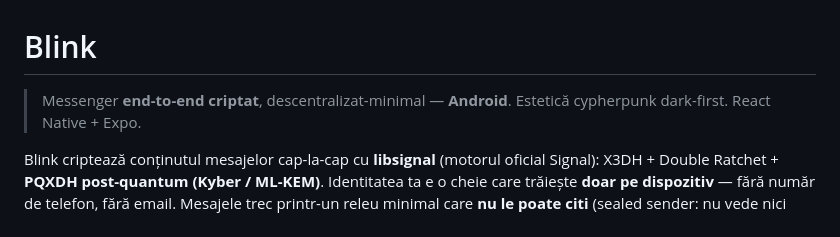
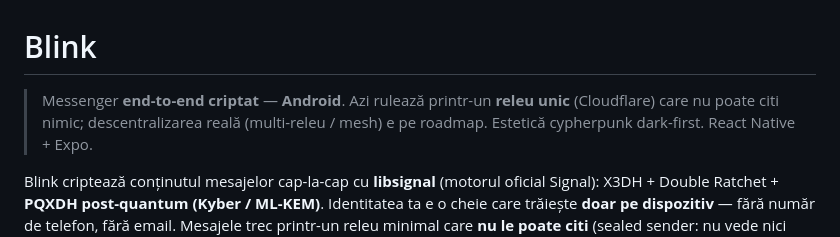
Before and after one commit to tralalananala-cloud/blink, a Markdown page: README.md, the part around the change. GitHub-like rendering.

Commit message:
docs: honest README — single relay today, decentralization is roadmap

```diff
--- a/README.md
+++ b/README.md
@@ -1,6 +1,7 @@
 # Blink
 
-> Messenger **end-to-end criptat**, descentralizat-minimal — **Android**.
+> Messenger **end-to-end criptat** — **Android**. Azi rulează printr-un **releu unic**
+> (Cloudflare) care nu poate citi nimic; descentralizarea reală (multi-releu / mesh) e pe roadmap.
 > Estetică cypherpunk dark-first. React Native + Expo.
 
 Blink criptează conținutul mesajelor cap-la-cap cu **libsignal** (motorul oficial Signal):
```
